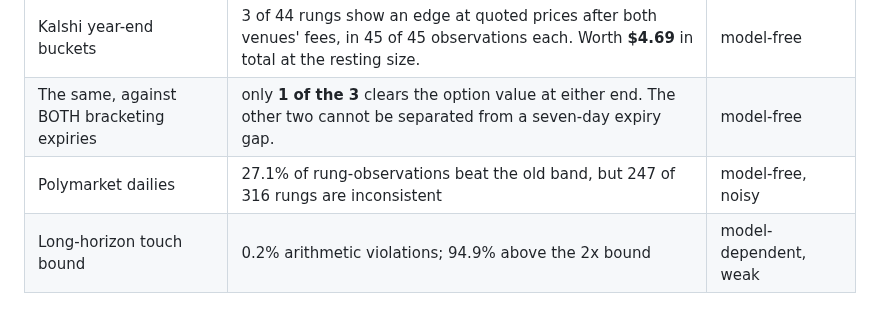
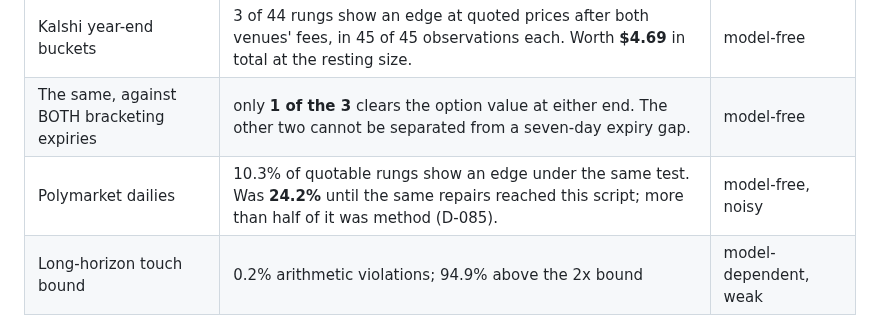
Before and after one commit to DenizErginGunduz/divergence, a Markdown page: README.md, the part around the change. GitHub-like rendering.

Commit message:
README: the Polymarket row, under the same test as the rest

```diff
--- a/README.md
+++ b/README.md
@@ -50,7 +50,7 @@ repository — nothing is typed in by hand.
 |---|---|---|
 | Kalshi year-end buckets | 3 of 44 rungs show an edge at quoted prices after both venues' fees, in 45 of 45 observations each. Worth **$4.69** in total at the resting size. | model-free |
 | The same, against BOTH bracketing expiries | only **1 of the 3** clears the option value at either end. The other two cannot be separated from a seven-day expiry gap. | model-free |
-| Polymarket dailies | 27.1% of rung-observations beat the old band, but 247 of 316 rungs are inconsistent | model-free, noisy |
+| Polymarket dailies | 10.3% of quotable rungs show an edge under the same test. Was **24.2%** until the same repairs reached this script; more than half of it was method (D-085). | model-free, noisy |
 | Long-horizon touch bound | 0.2% arithmetic violations; 94.9% above the 2x bound | model-dependent, weak |
 
 The three Kalshi rungs are all tails: BTC above $150k, ETH above $5k, ETH **below**
```
